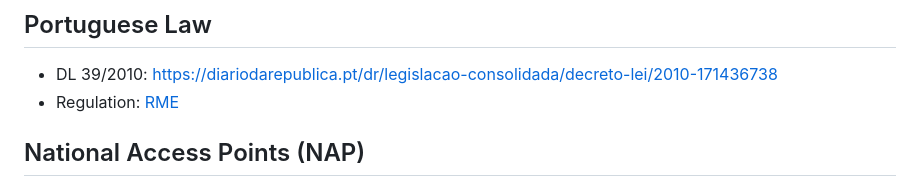
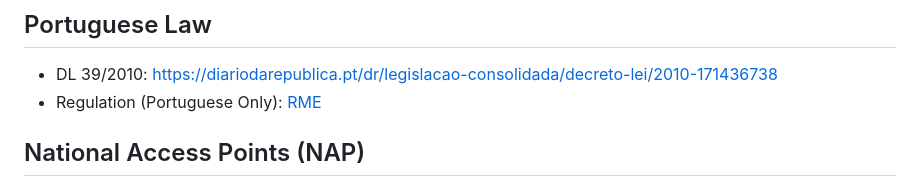
Before and after one commit to pmreis/emobility, a Markdown page: README.md, the part around the change printed below. Drawn GitHub-style.

```diff
--- a/README.md
+++ b/README.md
@@ -70,7 +70,7 @@ The Alternative Fuels Infrastructure Regulation (AFIR) is a key legislative prop
 ## Portuguese Law
 
 - DL 39/2010: https://diariodarepublica.pt/dr/legislacao-consolidada/decreto-lei/2010-171436738
-- Regulation: [RME](legal/RME%20Consolidado%202021.pdf)
+- Regulation (Portuguese Only): [RME](legal/RME%20Consolidado%202021.pdf)
 
 ## National Access Points (NAP)
 
```
Also changed, not shown: other parts of README.md (+2 -2 lines).
